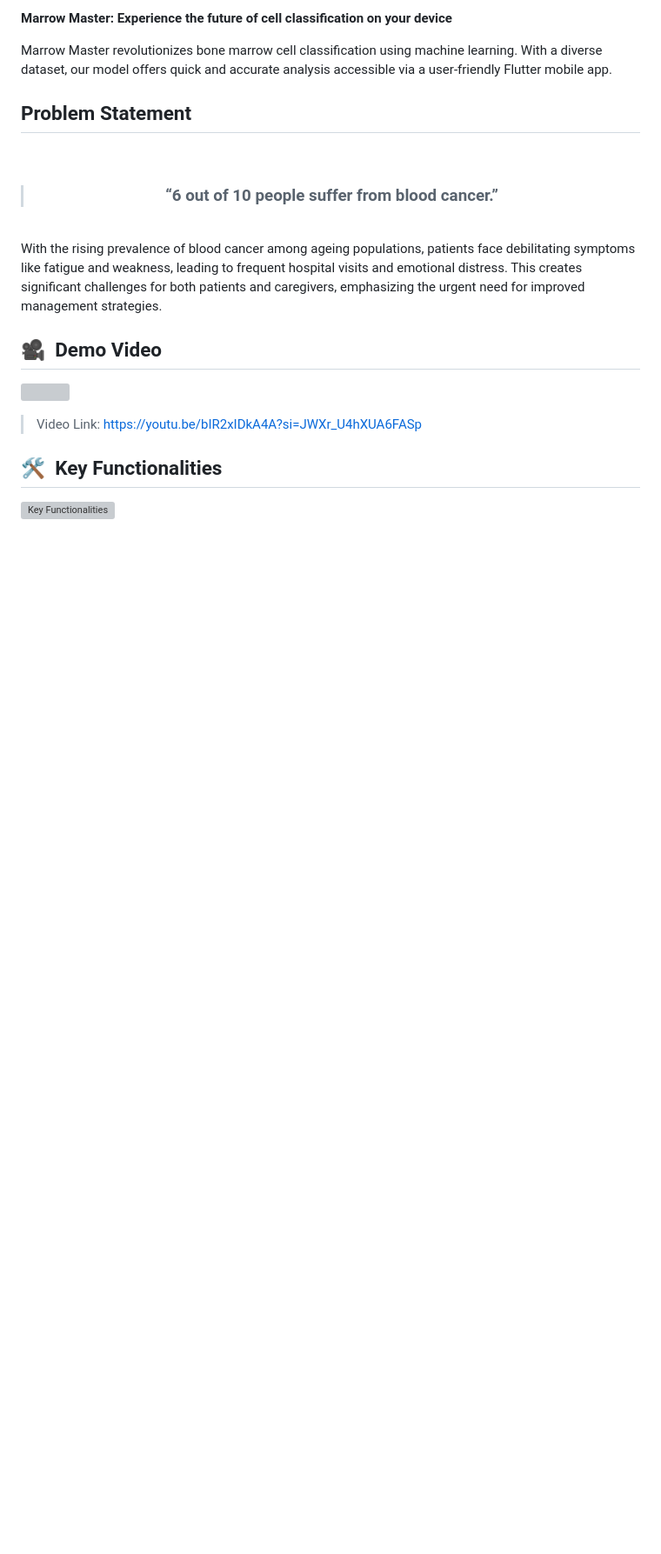
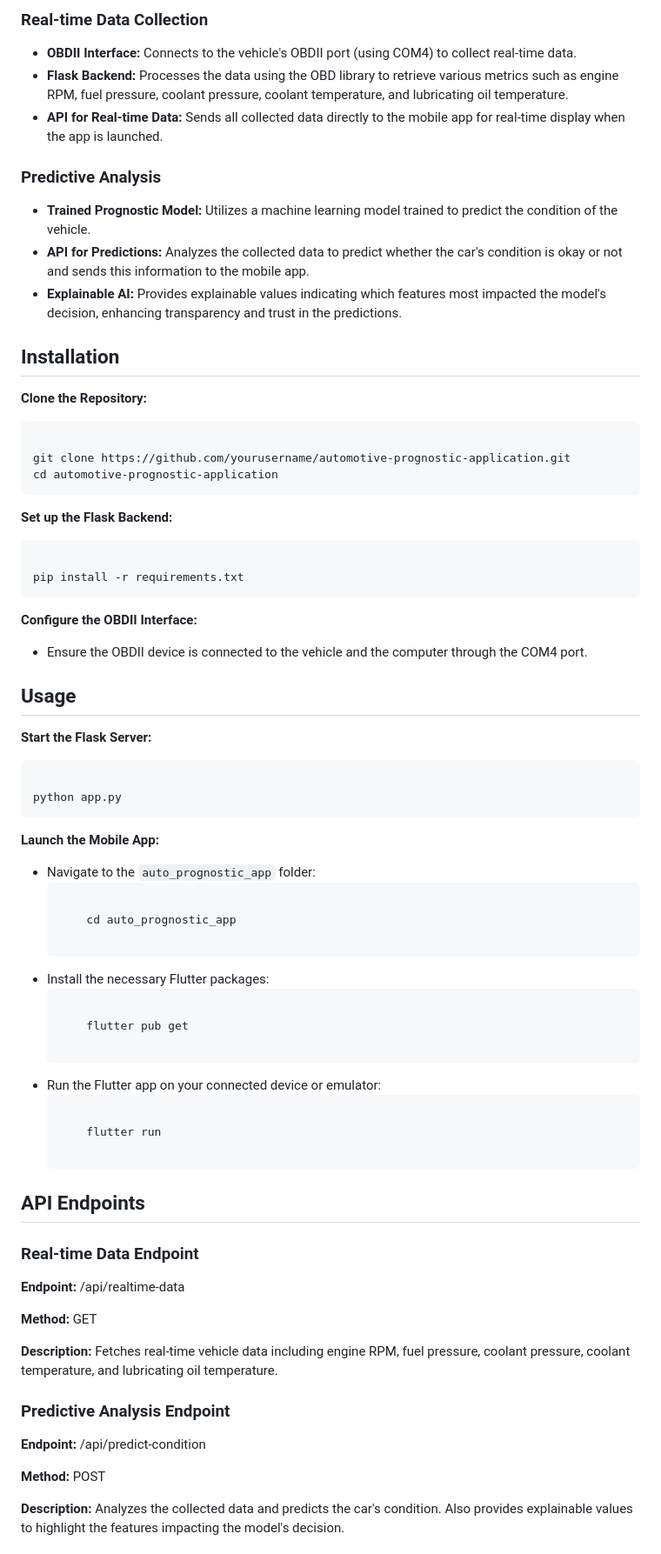
Before and after one commit to GDSC-cuiatd/marrow_master, a Markdown page: README.md, the part around one of its changes. Shown at 87% size. Rendered like a GitHub page; blank space fills up the shorter version; grey boxes are pictures that could not be loaded.

```diff
--- a/README.md
+++ b/README.md
@@ -15,25 +5,66 @@
 
-**Marrow Master: Experience the future of cell classification on your device**
+<h3>Real-time Data Collection</h3>
+<ul>
+    <li><strong>OBDII Interface:</strong> Connects to the vehicle's OBDII port (using COM4) to collect real-time data.</li>
+    <li><strong>Flask Backend:</strong> Processes the data using the OBD library to retrieve various metrics such as engine RPM, fuel pressure, coolant pressure, coolant temperature, and lubricating oil temperature.</li>
+    <li><strong>API for Real-time Data:</strong> Sends all collected data directly to the mobile app for real-time display when the app is launched.</li>
+</ul>
 
-Marrow Master revolutionizes bone marrow cell classification using machine learning. With a diverse dataset, our model offers quick and accurate analysis accessible via a user-friendly Flutter mobile app.
+<h3>Predictive Analysis</h3>
+<ul>
+    <li><strong>Trained Prognostic Model:</strong> Utilizes a machine learning model trained to predict the condition of the vehicle.</li>
+    <li><strong>API for Predictions:</strong> Analyzes the collected data to predict whether the car's condition is okay or not and sends this information to the mobile app.</li>
+    <li><strong>Explainable AI:</strong> Provides explainable values indicating which features most impacted the model's decision, enhancing transparency and trust in the predictions.</li>
+</ul>
 
-## Problem Statement
+<h2>Installation</h2>
+<p><strong>Clone the Repository:</strong></p>
+<pre><code>
+git clone https://github.com/yourusername/automotive-prognostic-application.git
+cd automotive-prognostic-application
+</code></pre>
 
-<br/>
-<blockquote align='center'>
-<h3>“6 out of 10 people suffer from blood cancer.”</h3>
-</blockquote>
-<br/>
+<p><strong>Set up the Flask Backend:</strong></p>
+<pre><code>
+pip install -r requirements.txt
+</code></pre>
 
-With the rising prevalence of blood cancer among ageing populations, patients face debilitating symptoms like fatigue and weakness, leading to frequent hospital visits and emotional distress. This creates significant challenges for both patients and caregivers, emphasizing the urgent need for improved management strategies.
+<p><strong>Configure the OBDII Interface:</strong></p>
+<ul>
+    <li>Ensure the OBDII device is connected to the vehicle and the computer through the COM4 port.</li>
+</ul>
 
-## 🎥 &nbsp;Demo Video
+<h2>Usage</h2>
+<p><strong>Start the Flask Server:</strong></p>
+<pre><code>
+python app.py
+</code></pre>
 
-<a href="https://youtu.be/bIR2xIDkA4A?si=JWXr_U4hXUA6FASp"><img src="assets/thumbnil.jpg" /></a>
+<p><strong>Launch the Mobile App:</strong></p>
+<ul>
+    <li>Navigate to the <code>auto_prognostic_app</code> folder:</li>
+    <pre><code>
+    cd auto_prognostic_app
+    </code></pre>
+    <li>Install the necessary Flutter packages:</li>
+    <pre><code>
+    flutter pub get
+    </code></pre>
+    <li>Run the Flutter app on your connected device or emulator:</li>
+    <pre><code>
+    flutter run
+    </code></pre>
+</ul>
 
-> Video Link: https://youtu.be/bIR2xIDkA4A?si=JWXr_U4hXUA6FASp
+<h2>API Endpoints</h2>
 
-## 🛠️ &nbsp;Key Functionalities
+<h3>Real-time Data Endpoint</h3>
+<p><strong>Endpoint:</strong> /api/realtime-data</p>
+<p><strong>Method:</strong> GET</p>
+<p><strong>Description:</strong> Fetches real-time vehicle data including engine RPM, fuel pressure, coolant pressure, coolant temperature, and lubricating oil temperature.</p>
 
-![Key Functionalities](assets/key-functionalities.jpg)
+<h3>Predictive Analysis Endpoint</h3>
+<p><strong>Endpoint:</strong> /api/predict-condition</p>
+<p><strong>Method:</strong> POST</p>
+<p><strong>Description:</strong> Analyzes the collected data and predicts the car's condition. Also provides explainable values to highlight the features impacting the model's decision.</p>
 
```
Also changed, not shown: other parts of README.md (+18 -121 lines).
